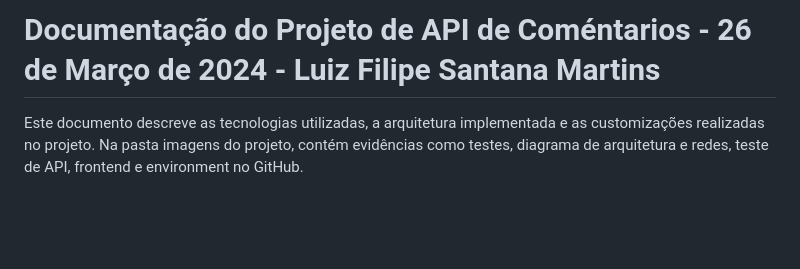
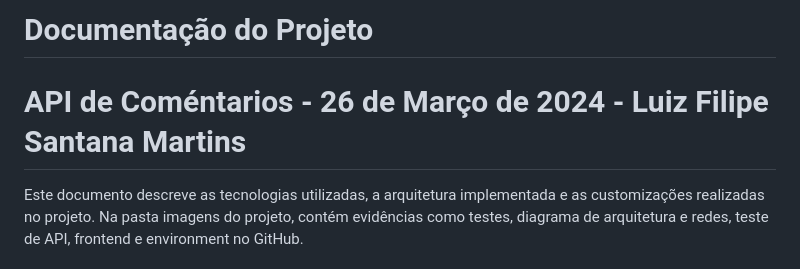
Before and after one commit to DevLuizFilipe/desafio-tecnico, a Markdown page: README.md, the part around the change. Rendered like a GitHub page; blank space fills up the shorter version.

Commit message:
doc: changing docs

```diff
--- a/README.md
+++ b/README.md
@@ -1,4 +1,5 @@
-# Documentação do Projeto de API de Coméntarios - 26 de Março de 2024 - Luiz Filipe Santana Martins
+# Documentação do Projeto
+# API de Coméntarios - 26 de Março de 2024 - Luiz Filipe Santana Martins
 
 Este documento descreve as tecnologias utilizadas, a arquitetura implementada e as customizações realizadas no projeto.
 Na pasta imagens do projeto, contém evidências como testes, diagrama de arquitetura e redes, teste de API, frontend e environment no GitHub.
```
